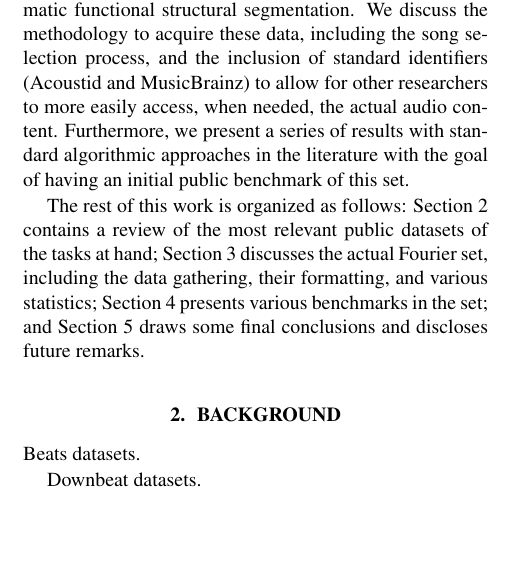
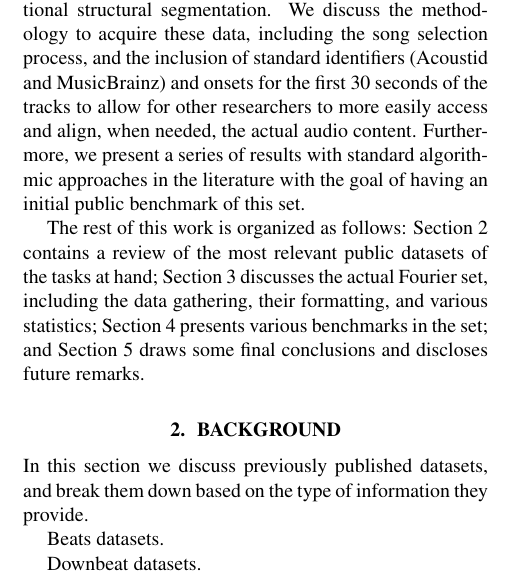
Before and after one commit to urinieto/dataset-submission19, a LaTeX paper (paper/ISMIR2019template.tex): part of one column of page 1 of 2 before the commit and part of one column of page 1 of 3 after it, cut so that both start at the same text, the shorter picture padded with empty space. Compiled offline with pdfLaTeX.

Commit message:
Added onset data, and started to write section 2

```diff
--- a/paper/ISMIR2019template.tex
+++ b/paper/ISMIR2019template.tex
@@ -95,12 +96,14 @@ This limits the amount of potential of certain methods, especially those that re
 In this paper we present the \setName~set: human annotations of beats, downbeats, and functional segmentation for over 700 tracks of western popular music.
 These annotations were gathered with the aim of having a significant amount of data to train models to improve the prediction of such musical attributes, which would later be applied to various products offered by \setName.
 By releasing this set to the public, it is our aim to let the research community explore and exploit these annotations to advance the tasks of beat tracking, downbeat prediction, and automatic functional structural segmentation.
-We discuss the methodology to acquire these data, including the song selection process, and the inclusion of standard identifiers (Acoustid and MusicBrainz) to allow for other researchers to more easily access, when needed, the actual audio content.
+We discuss the methodology to acquire these data, including the song selection process, and the inclusion of standard identifiers (Acoustid and MusicBrainz) and onsets for the first 30 seconds of the tracks to allow for other researchers to more easily access and align, when needed, the actual audio content.
 Furthermore, we present a series of results with standard algorithmic approaches in the literature with the goal of having an initial public benchmark of this set.
 
 The rest of this work is organized as follows: Section~\ref{sec:background} contains a review of the most relevant public datasets of the tasks at hand; Section~\ref{sec:dataset} discusses the actual \setName~set, including the data gathering, their formatting, and various statistics; Section~\ref{sec:results} presents various benchmarks in the set; and Section~\ref{sec:conclusions} draws some final conclusions and discloses future remarks.
 %
 \section{Background}\label{sec:background}
+
+In this section we discuss previously published datasets, and break them down based on the type of information they provide.
 
 Beats datasets.
 
```
Also changed, not shown: paper/ISMIR2019template.tex (3 more changed lines).
